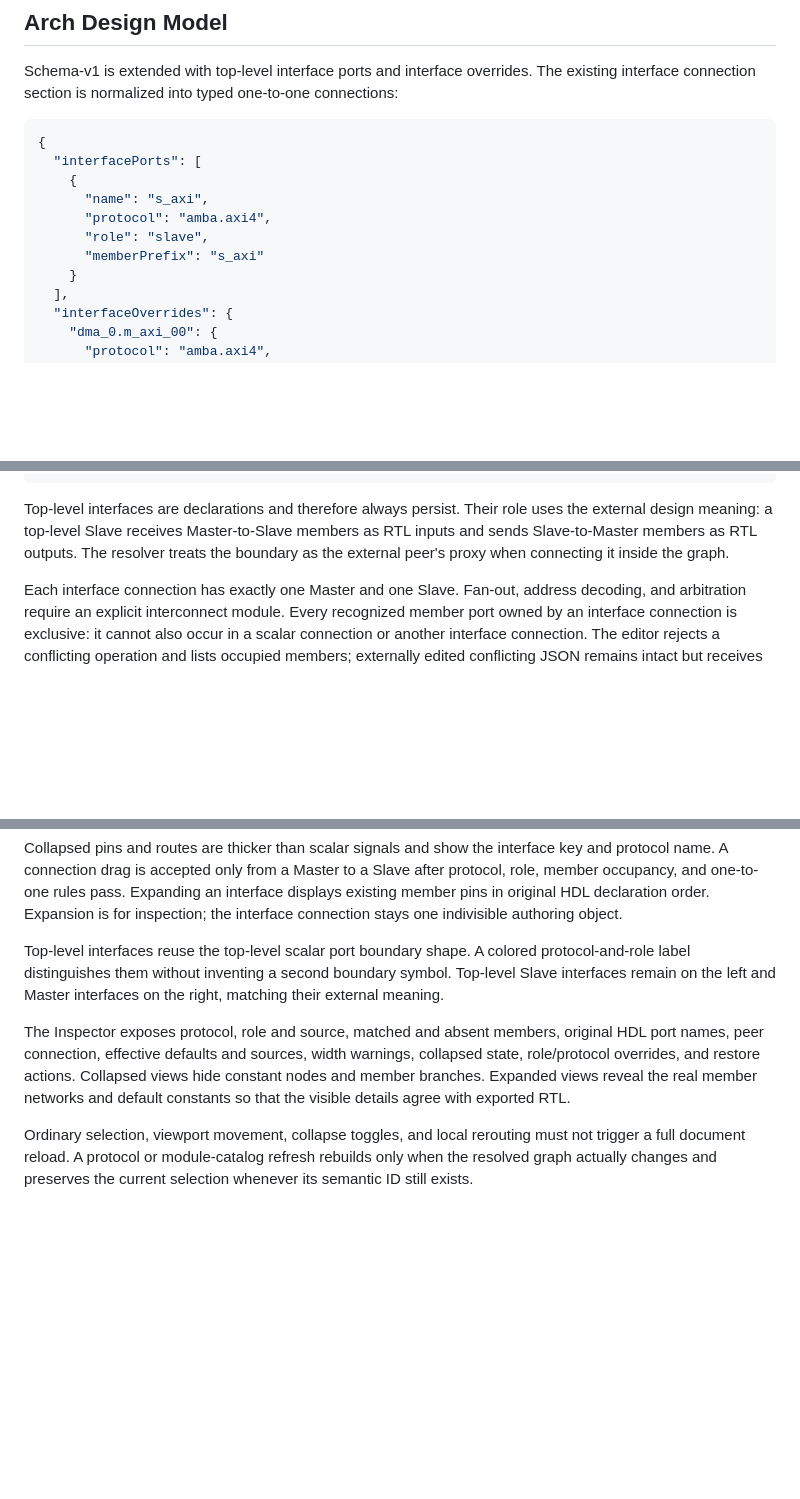
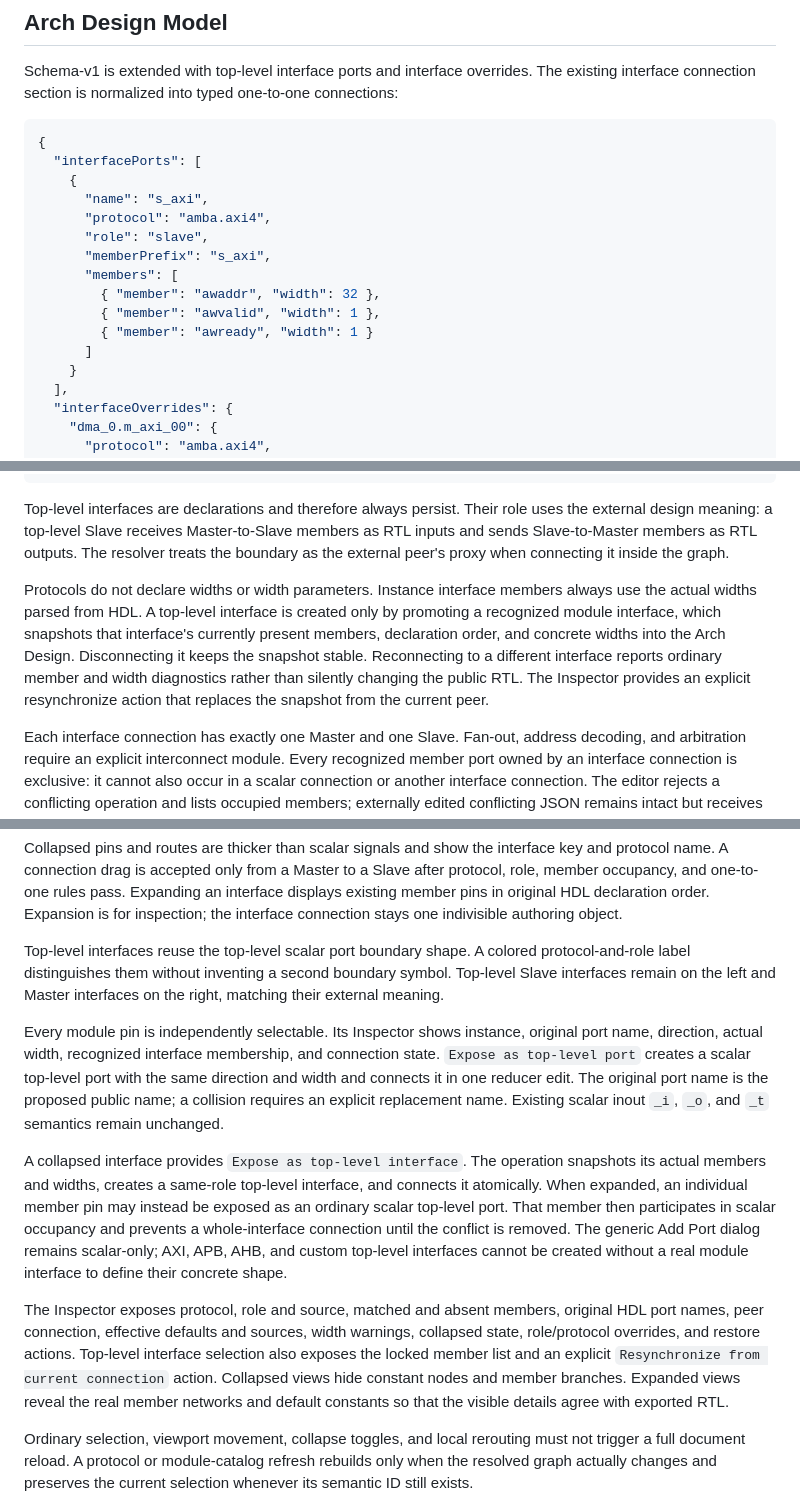
Before and after one commit to AlexMercer12138/VeriFlow, a Markdown page: docs/plans/2026-08-12-ad-interface-protocols-design.md, 3 parts joined by grey strips. Rendered like a GitHub page; blank space fills up the shorter version.

Commit message:
docs: refine top-level interface promotion

```diff
--- a/docs/plans/2026-08-12-ad-interface-protocols-design.md
+++ b/docs/plans/2026-08-12-ad-interface-protocols-design.md
@@ -121,7 +121,12 @@ connections:
       "name": "s_axi",
       "protocol": "amba.axi4",
       "role": "slave",
-      "memberPrefix": "s_axi"
+      "memberPrefix": "s_axi",
+      "members": [
+        { "member": "awaddr", "width": 32 },
+        { "member": "awvalid", "width": 1 },
+        { "member": "awready", "width": 1 }
+      ]
     }
   ],
   "interfaceOverrides": {
@@ -155,6 +160,15 @@ uses the external design meaning: a top-level Slave receives Master-to-Slave
 members as RTL inputs and sends Slave-to-Master members as RTL outputs. The
 resolver treats the boundary as the external peer's proxy when connecting it
 inside the graph.
+
+Protocols do not declare widths or width parameters. Instance interface
+members always use the actual widths parsed from HDL. A top-level interface is
+created only by promoting a recognized module interface, which snapshots that
+interface's currently present members, declaration order, and concrete widths
+into the Arch Design. Disconnecting it keeps the snapshot stable. Reconnecting
+to a different interface reports ordinary member and width diagnostics rather
+than silently changing the public RTL. The Inspector provides an explicit
+resynchronize action that replaces the snapshot from the current peer.
 
 Each interface connection has exactly one Master and one Slave. Fan-out,
 address decoding, and arbitration require an explicit interconnect module.
@@ -240,9 +254,28 @@ protocol-and-role label distinguishes them without inventing a second boundary
 symbol. Top-level Slave interfaces remain on the left and Master interfaces on
 the right, matching their external meaning.
 
+Every module pin is independently selectable. Its Inspector shows instance,
+original port name, direction, actual width, recognized interface membership,
+and connection state. `Expose as top-level port` creates a scalar top-level
+port with the same direction and width and connects it in one reducer edit.
+The original port name is the proposed public name; a collision requires an
+explicit replacement name. Existing scalar inout `_i`, `_o`, and `_t`
+semantics remain unchanged.
+
+A collapsed interface provides `Expose as top-level interface`. The operation
+snapshots its actual members and widths, creates a same-role top-level
+interface, and connects it atomically. When expanded, an individual member pin
+may instead be exposed as an ordinary scalar top-level port. That member then
+participates in scalar occupancy and prevents a whole-interface connection
+until the conflict is removed. The generic Add Port dialog remains scalar-only;
+AXI, APB, AHB, and custom top-level interfaces cannot be created without a real
+module interface to define their concrete shape.
+
 The Inspector exposes protocol, role and source, matched and absent members,
 original HDL port names, peer connection, effective defaults and sources,
 width warnings, collapsed state, role/protocol overrides, and restore actions.
+Top-level interface selection also exposes the locked member list and an
+explicit `Resynchronize from current connection` action.
 Collapsed views hide constant nodes and member branches. Expanded views reveal
 the real member networks and default constants so that the visible details
 agree with exported RTL.
```
Also changed, not shown: docs/DECISIONS.md (+6 -1 lines).
